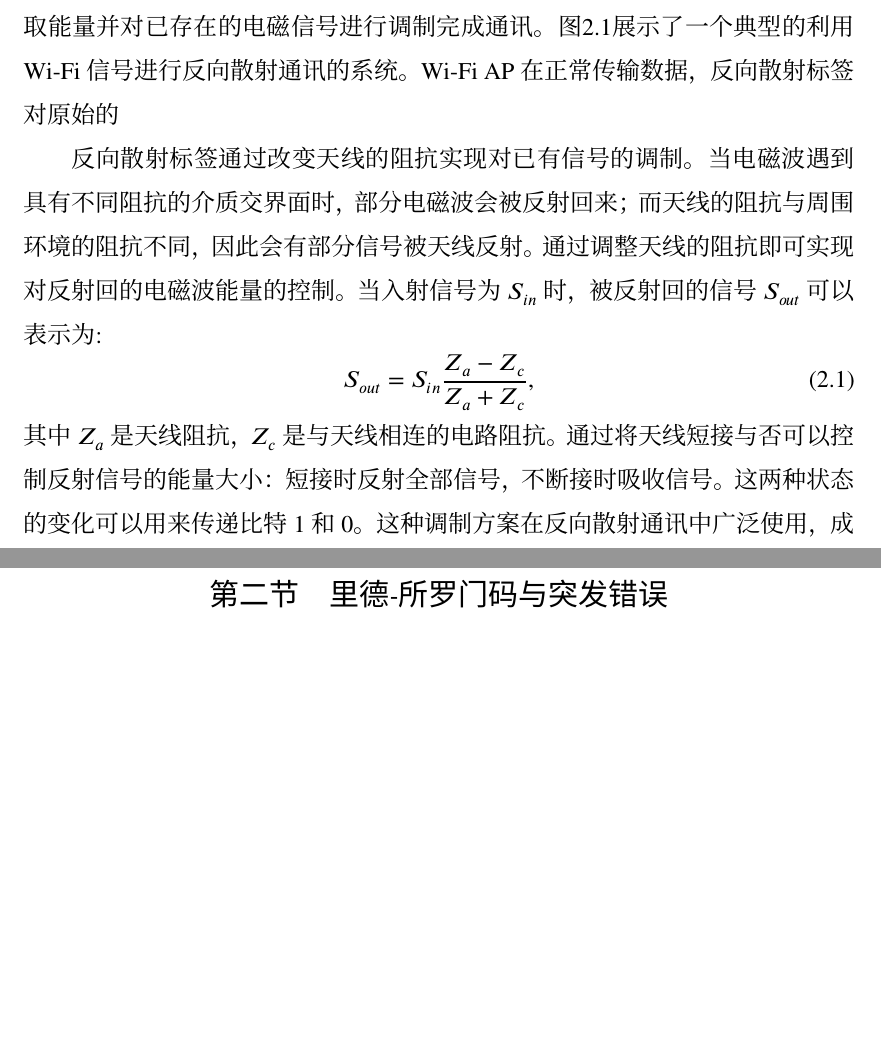
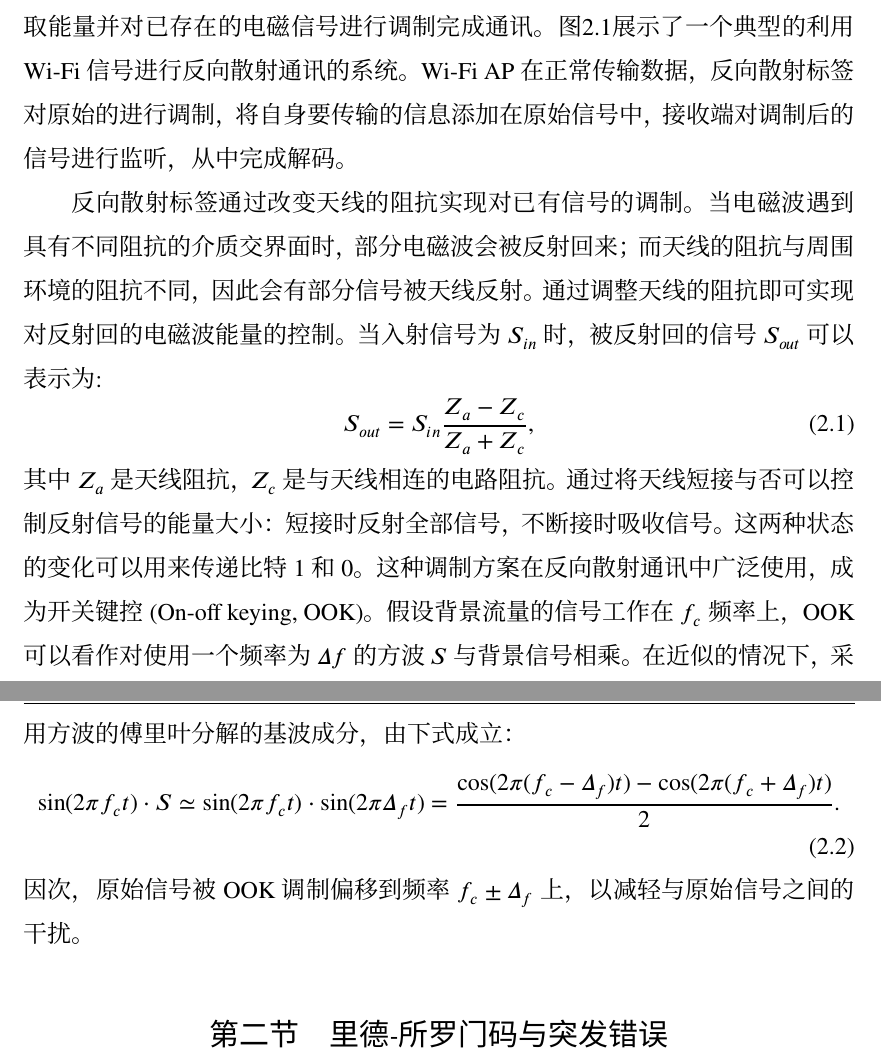
Before and after one commit to Voivio/thesis, a LaTeX thesis (main.tex, which reads chapters/background.tex): two parts of pages 12 and 13 of 29, joined at a grey line, cut so that both start at the same text, the shorter picture padded with empty space. Compiled offline with XeLaTeX; a missing font is replaced by an installed copy or a similar font.

Commit message:
OOK and frquency shift

```diff
--- a/chapters/background.tex
+++ b/chapters/background.tex
@@ -8,13 +8,18 @@
 	\caption{环境反向散射通讯系统构成。标签(中间)会对环境中的信号进行调制。}
 	\label{fig:system}
 \end{figure}
-环境反向散射通讯可以视为以RFID为代表的传统反向散射通讯方法的一个延伸。一个反向散射通讯系统由三部分组成：激励源，反向散射标签和接收器。对于传统的反向散射通讯，激励源是一个预设好的设备，会发射特定的电磁波信号；而环境反向散射通讯利用环境中已经存在的电磁信号，如电视和广播等，获取能量并对已存在的电磁信号进行调制完成通讯。图\ref{fig:system}展示了一个典型的利用Wi-Fi信号进行反向散射通讯的系统。Wi-Fi AP在正常传输数据，反向散射标签对原始的
+环境反向散射通讯可以视为以RFID为代表的传统反向散射通讯方法的一个延伸。一个反向散射通讯系统由三部分组成：激励源，反向散射标签和接收器。对于传统的反向散射通讯，激励源是一个预设好的设备，会发射特定的电磁波信号；而环境反向散射通讯利用环境中已经存在的电磁信号，如电视和广播等，获取能量并对已存在的电磁信号进行调制完成通讯。图\ref{fig:system}展示了一个典型的利用Wi-Fi信号进行反向散射通讯的系统。Wi-Fi AP在正常传输数据，反向散射标签对原始的进行调制，将自身要传输的信息添加在原始信号中，接收端对调制后的信号进行监听，从中完成解码。
 
 反向散射标签通过改变天线的阻抗实现对已有信号的调制。当电磁波遇到具有不同阻抗的介质交界面时，部分电磁波会被反射回来；而天线的阻抗与周围环境的阻抗不同，因此会有部分信号被天线反射。通过调整天线的阻抗即可实现对反射回的电磁波能量的控制。当入射信号为$S_{in}$时，被反射回的信号$S_{out}$可以表示为:
 \begin{equation}
 S_{out} = S_{in} \frac{Z_a - Z_c}{Z_a + Z_c},
 \end{equation}
-其中$Z_a$是天线阻抗，$Z_c$是与天线相连的电路阻抗。通过将天线短接与否可以控制反射信号的能量大小：短接时反射全部信号，不断接时吸收信号。这两种状态的变化可以用来传递比特1和0。这种调制方案在反向散射通讯中广泛使用，成为开关键控(On-off keying, OOK)。
+其中$Z_a$是天线阻抗，$Z_c$是与天线相连的电路阻抗。通过将天线短接与否可以控制反射信号的能量大小：短接时反射全部信号，不断接时吸收信号。这两种状态的变化可以用来传递比特1和0。这种调制方案在反向散射通讯中广泛使用，成为开关键控(On-off keying, OOK)。假设背景流量的信号工作在$f_c$频率上，OOK可以看作对使用一个频率为$\Delta f$的方波$S$与背景信号相乘。在近似的情况下，采用方波的傅里叶分解的基波成分，由下式成立：
+\begin{equation}
+	\sin(2\pi f_c t)\cdot S \simeq \sin(2\pi f_c t)\cdot \sin(2\pi \Delta_f t) =\frac{\cos (2\pi (f_c - \Delta_f)t) - \cos (2\pi (f_c + \Delta_f)t)}{2}.
+\end{equation}
+因次，原始信号被OOK调制偏移到频率$f_c \pm \Delta_f$上，以减轻与原始信号之间的干扰。
+
 \section{里德-所罗门码与突发错误}
 \begin{figure}
 	\centering
```
